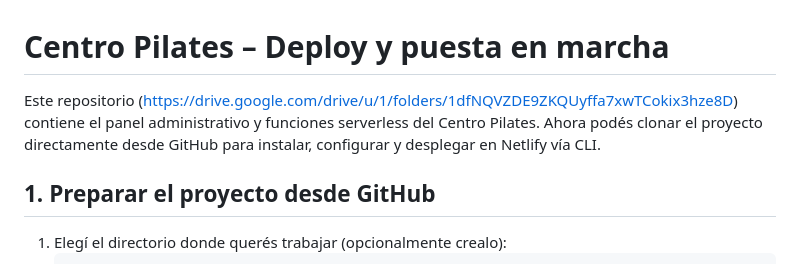
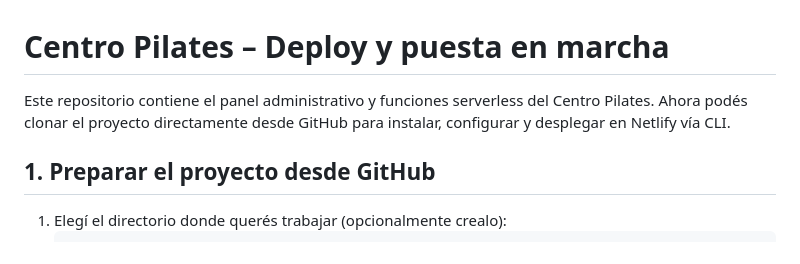
Before and after one commit to JuanZaArG/centropilate, a Markdown page: README.md, the part around the change. GitHub-like rendering.

```diff
--- a/README.md
+++ b/README.md
@@ -1,6 +1,6 @@
 # Centro Pilates – Deploy y puesta en marcha
 
-Este repositorio (https://drive.google.com/drive/u/1/folders/1dfNQVZDE9ZKQUyffa7xwTCokix3hze8D) contiene el panel administrativo y funciones serverless del Centro Pilates. Ahora podés clonar el proyecto directamente desde GitHub para instalar, configurar y desplegar en Netlify vía CLI.
+Este repositorio contiene el panel administrativo y funciones serverless del Centro Pilates. Ahora podés clonar el proyecto directamente desde GitHub para instalar, configurar y desplegar en Netlify vía CLI.
 
 ## 1. Preparar el proyecto desde GitHub
 
```
